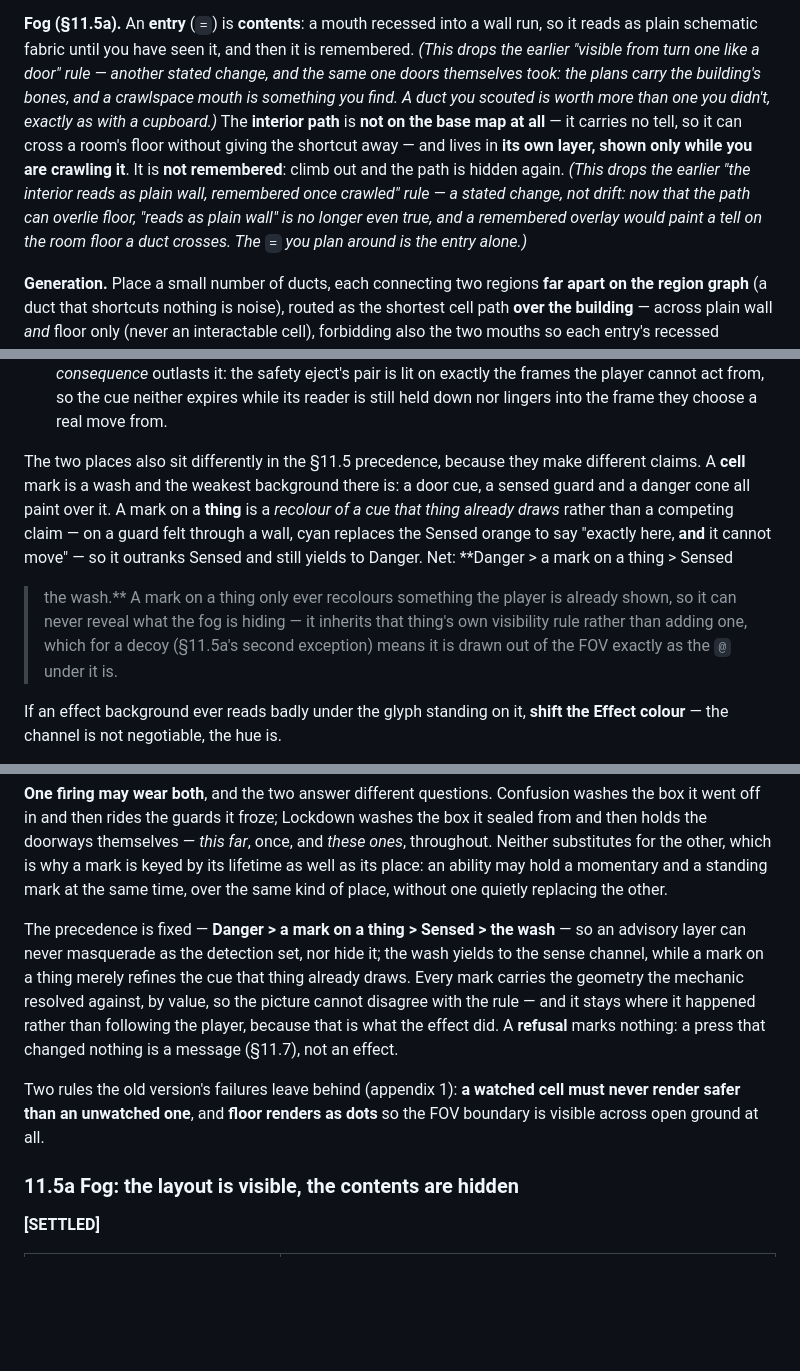
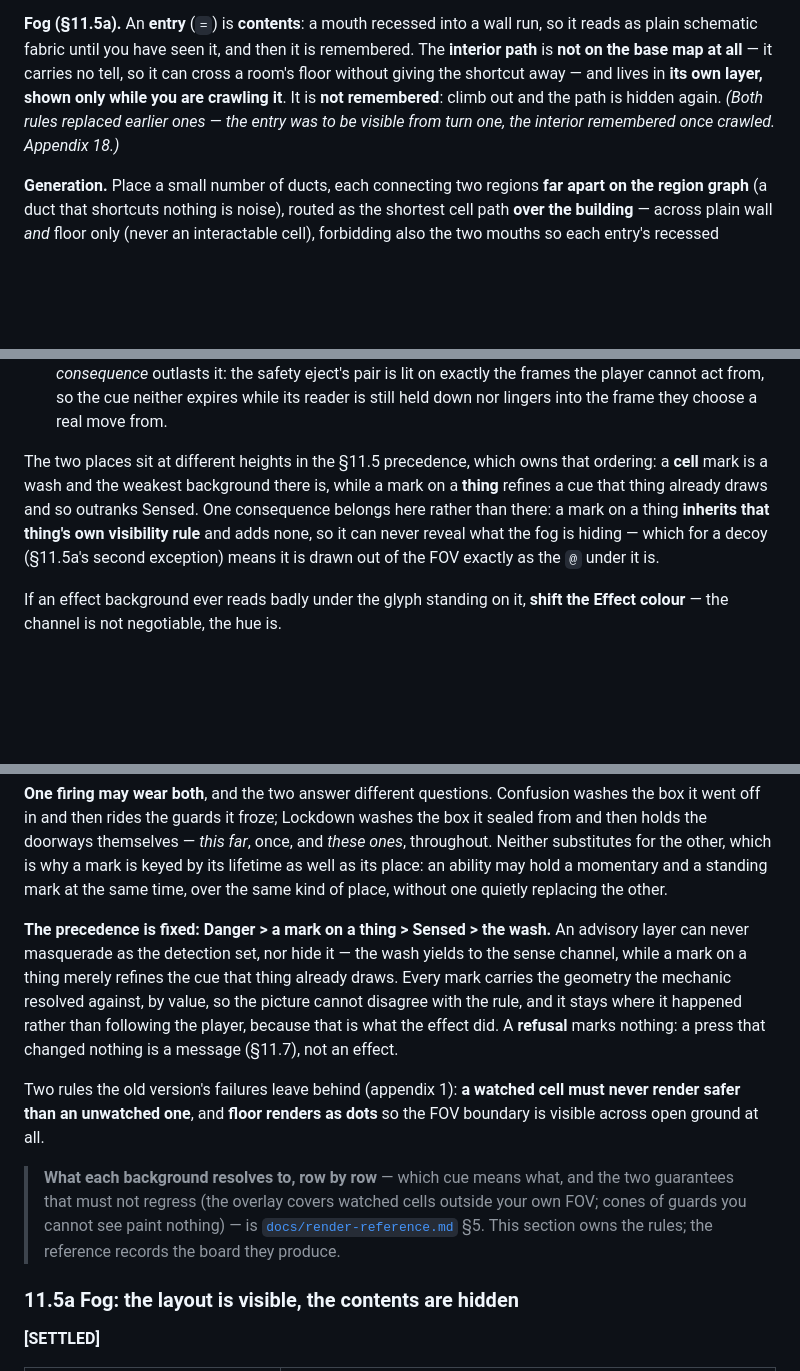
Before and after one commit to tk-auto/intrusion, a Markdown page: docs/design.md, 3 parts joined by grey strips. GitHub-like rendering; blank space fills up the shorter version.

Commit message:
docs: fix the issue-reference typo, and finish the dedup pass (#414)
Two follow-ups from the rulings split (#412/#413).

Issue references written as sections. "Dwell (§153)" and "rear blind spot
(§155)" name issues, not sections — there is no §153 in a fifteen-section
document, and every other ticket in the doc is #N. Confirmed against the
issues themselves (#153 "Guards pause on patrol: stationary dwell windows for
takedowns", #155 "Guard rear blind spot") before rewriting. Six occurrences
across design.md and the rulings.

Second dedup pass. Two of the three sections flagged for it turned out not to
need it — §12.6 is rules throughout once the token paragraphs were repointed
at the spec in #413, and §9.4 states the door-sense rules with their reasons
inline rather than at length. The two that did:

- §10.7's two "stated change, not drift" parentheticals (the duct entry
  becoming contents, the interior path no longer remembered) restated appendix
  18, which was written from §11.5a's copy of the same two changes and left
  §10.7's in place. They collapse to the citation.

- The effect layer's place/lifetime/precedence argument was stated three
  times: §11.2, §11.5, and render-reference.md §5. §11.5 now owns the
  precedence outright, §11.2 keeps only the consequence that belongs to it (a
  mark on a thing inherits that thing's visibility rule, so it can never
  reveal what the fog hides), and §11.5 points at the reference for what each
  background resolves to.

```diff
--- a/docs/design.md
+++ b/docs/design.md
@@ -1672,17 +1672,11 @@ companion render ticket #134; §10.7 owns the model.)*
 
 **Fog (§11.5a).** An **entry** (`=`) is **contents**: a mouth recessed into a wall
 run, so it reads as plain schematic fabric until you have seen it, and then it is
-remembered. *(This drops the earlier "visible from turn one like a door" rule —
-another stated change, and the same one doors themselves took: the plans carry the
-building's bones, and a crawlspace mouth is something you find. A duct you scouted
-is worth more than one you didn't, exactly as with a cupboard.)* The **interior
-path** is **not on the base map at all** — it carries no tell, so it can cross a room's floor without giving the
-shortcut away — and lives in **its own layer, shown only while you are crawling it**.
-It is **not remembered**: climb out and the path is hidden again. *(This drops the
-earlier "the interior reads as plain wall, remembered once crawled" rule — a stated
-change, not drift: now that the path can overlie floor, "reads as plain wall" is no
-longer even true, and a remembered overlay would paint a tell on the room floor a duct
-crosses. The `=` you plan around is the entry alone.)*
+remembered. The **interior path** is **not on the base map at all** — it carries no
+tell, so it can cross a room's floor without giving the shortcut away — and lives in
+**its own layer, shown only while you are crawling it**. It is **not remembered**:
+climb out and the path is hidden again. *(Both rules replaced earlier ones — the entry
+was to be visible from turn one, the interior remembered once crawled. Appendix 18.)*
 
 **Generation.** Place a small number of ducts, each connecting two regions **far
 apart on the region graph** (a duct that shortcuts nothing is noise), routed as the
@@ -1777,16 +1771,13 @@ and **how long it lives**:
   neither expires while its reader is still held down nor lingers into the frame they
   choose a real move from.
 
-The two places also sit differently in the §11.5 precedence, because they make different
-claims. A **cell** mark is a wash and the weakest background there is: a door cue, a
-sensed guard and a danger cone all paint over it. A mark on a **thing** is a *recolour of
-a cue that thing already draws* rather than a competing claim — on a guard felt through a
-wall, cyan replaces the Sensed orange to say "exactly here, **and** it cannot move" — so
-it outranks Sensed and still yields to Danger. Net: **Danger > a mark on a thing > Sensed
-> the wash.** A mark on a thing only ever recolours something the player is already
-shown, so it can never reveal what the fog is hiding — it inherits that thing's own
-visibility rule rather than adding one, which for a decoy (§11.5a's second exception)
-means it is drawn out of the FOV exactly as the `@` under it is.
+The two places sit at different heights in the §11.5 precedence, which owns that
+ordering: a **cell** mark is a wash and the weakest background there is, while a mark on
+a **thing** refines a cue that thing already draws and so outranks Sensed. One
+consequence belongs here rather than there: a mark on a thing **inherits that thing's
+own visibility rule** and adds none, so it can never reveal what the fog is hiding —
+which for a decoy (§11.5a's second exception) means it is drawn out of the FOV exactly
+as the `@` under it is.
 
 If an effect background ever reads badly under the glyph standing on it, **shift the
 Effect colour** — the channel is not negotiable, the hue is.
@@ -2030,17 +2021,23 @@ throughout. Neither substitutes for the other, which is why a mark is keyed by i
 lifetime as well as its place: an ability may hold a momentary and a standing mark at
 the same time, over the same kind of place, without one quietly replacing the other.
 
-The precedence is fixed — **Danger > a mark on a thing > Sensed > the wash** — so an
-advisory layer can never masquerade as the detection set, nor hide it; the wash yields
-to the sense channel, while a mark on a thing merely refines the cue that thing already
-draws. Every mark carries the geometry the mechanic resolved against, by value, so the
-picture cannot disagree with the rule — and it stays where it happened rather than
-following the player, because that is what the effect did. A **refusal** marks nothing:
-a press that changed nothing is a message (§11.7), not an effect.
+**The precedence is fixed: Danger > a mark on a thing > Sensed > the wash.** An advisory
+layer can never masquerade as the detection set, nor hide it — the wash yields to the
+sense channel, while a mark on a thing merely refines the cue that thing already draws.
+Every mark carries the geometry the mechanic resolved against, by value, so the picture
+cannot disagree with the rule, and it stays where it happened rather than following the
+player, because that is what the effect did. A **refusal** marks nothing: a press that
+changed nothing is a message (§11.7), not an effect.
 
 Two rules the old version's failures leave behind (appendix 1): **a watched cell must
 never render safer than an unwatched one**, and **floor renders as dots** so the FOV
 boundary is visible across open ground at all.
+
+> **What each background resolves to, row by row** — which cue means what, and the two
+> guarantees that must not regress (the overlay covers watched cells outside your own
+> FOV; cones of guards you cannot see paint nothing) — is
+> [`docs/render-reference.md`](render-reference.md) §5. This section owns the rules; the
+> reference records the board they produce.
 ### 11.5a Fog: the layout is visible, the contents are hidden
 
 **[SETTLED]**
```
Also changed, not shown: other parts of docs/design.md (+5 -5 lines), docs/design-rulings.md (+1 -1 lines).
